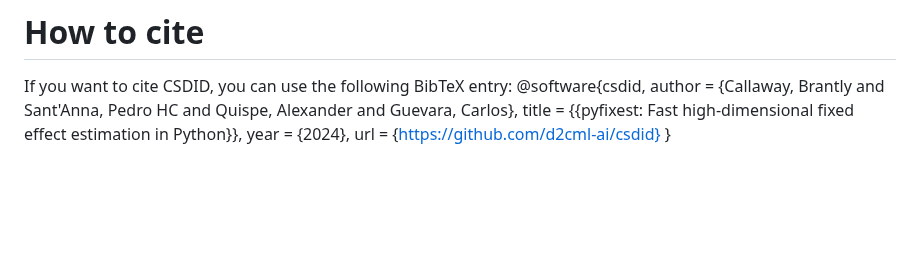
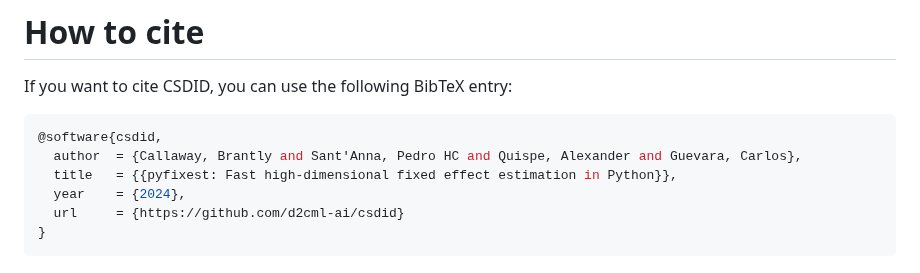
Before and after one commit to d2cml-ai/csdid, a Markdown page: README.md, the part around the change. Rendered like a GitHub page; blank space fills up the shorter version.

Commit message:
Update README with citation information
Added BibTeX citation entry for CSDID software.

````diff
--- a/README.md
+++ b/README.md
@@ -300,9 +300,11 @@ estimate that increasing the minimum wage decreased teen employment by
 
 # How to cite
 If you want to cite CSDID, you can use the following BibTeX entry:
+``` python
 @software{csdid,
   author  = {Callaway, Brantly and Sant'Anna, Pedro HC and Quispe, Alexander and Guevara, Carlos},
   title   = {{pyfixest: Fast high-dimensional fixed effect estimation in Python}},
   year    = {2024},
   url     = {https://github.com/d2cml-ai/csdid}
 }
+```
````
